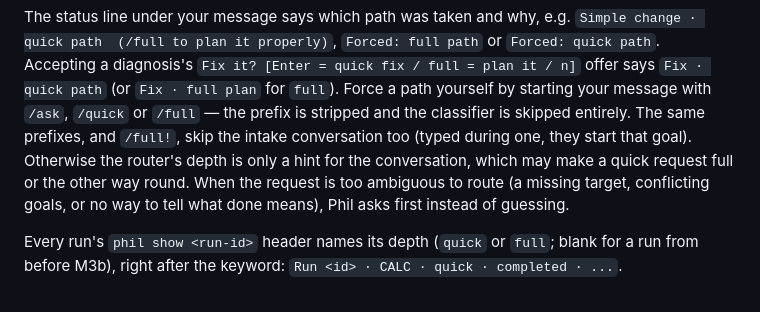
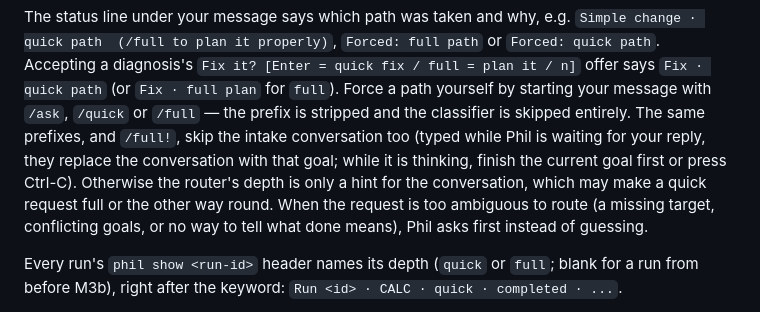
Before and after one commit to ahochoy/phil, a Markdown page: docs/guide.md, the part around the change. Drawn GitHub-style.

Commit message:
Guide: forced prefixes replace a conversation only while Phil waits
Co-Authored-By: Claude Opus 5.5 (1M context) <noreply@anthropic.com>

```diff
--- a/docs/guide.md
+++ b/docs/guide.md
@@ -348,10 +348,12 @@ quick path  (/full to plan it properly)`, `Forced: full path` or `Forced: quick
 Accepting a diagnosis's `Fix it? [Enter = quick fix / full = plan it / n]` offer says `Fix ·
 quick path` (or `Fix · full plan` for `full`). Force a path yourself by starting your message
 with `/ask`, `/quick` or `/full` — the prefix is stripped and the classifier is skipped
-entirely. The same prefixes, and `/full!`, skip the intake conversation too (typed during one,
-they start that goal). Otherwise the router's depth is only a hint for the conversation, which
-may make a quick request full or the other way round. When the request is too ambiguous to route (a missing target, conflicting goals, or
-no way to tell what done means), Phil asks first instead of guessing.
+entirely. The same prefixes, and `/full!`, skip the intake conversation too (typed while Phil is
+waiting for your reply, they replace the conversation with that goal; while it is thinking, finish
+the current goal first or press Ctrl-C). Otherwise the router's depth is only a hint for the
+conversation, which may make a quick request full or the other way round. When the request is too
+ambiguous to route (a missing target, conflicting goals, or no way to tell what done means), Phil
+asks first instead of guessing.
 
 Every run's `phil show <run-id>` header names its depth (`quick` or `full`; blank for a run
 from before M3b), right after the keyword: `Run <id> · CALC · quick · completed · ...`.
```
